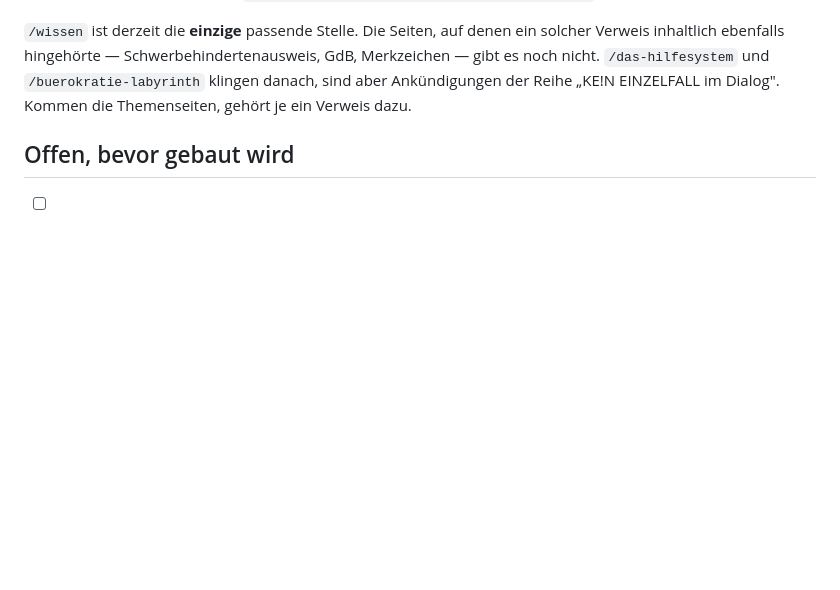
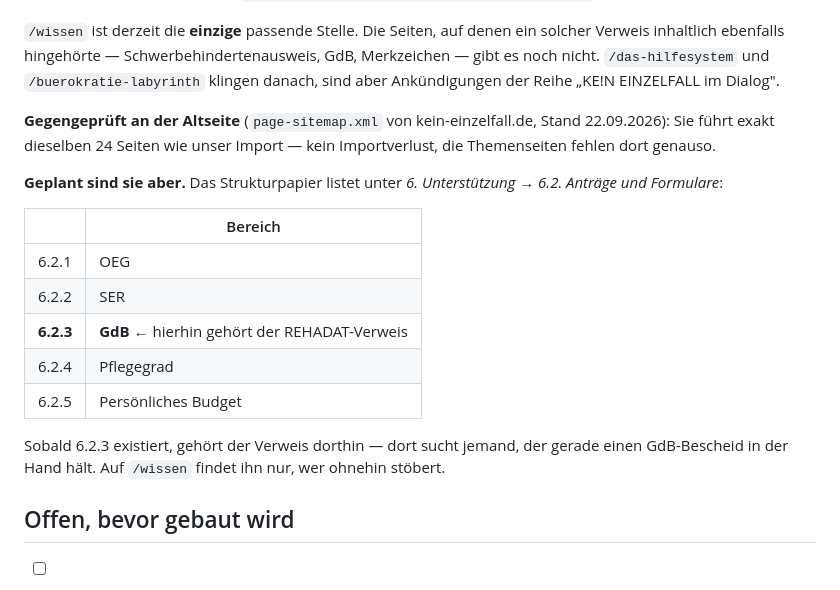
Before and after one commit to nineh90/kein-einzelfall, a Markdown page: docs/KEV-4-REHADAT.md, the part around the change. Rendered like a GitHub page; blank space fills up the shorter version.

Commit message:
Altseite gegengeprueft: keine verschluckten Seiten, drei tote Sitemap-Adressen
Rueckfrage von Kevin, ob die fehlenden Themenseiten auf der Altseite vielleicht
doch existieren und nur der Import sie verloren hat — berechtigt, das war bei
den Portraets genau so passiert.

Die page-sitemap.xml von kein-einzelfall.de fuehrt exakt dieselben 24 Seiten
wie docs/altseite-inhalt.json. Kein Verlust; die Themenseiten zu
Schwerbehindertenausweis, GdB und Merkzeichen fehlen dort genauso.

Geplant sind sie aber: Das Strukturpapier listet unter 6.2 "Antraege und
Formulare" die Punkte OEG, SER, GdB, Pflegegrad und Persoenliches Budget.
Sobald 6.2.3 existiert, gehoert der REHADAT-Verweis dorthin statt auf /wissen —
dort sucht jemand, der gerade einen Bescheid in der Hand haelt.

Nebenbefund: post-sitemap.xml und tribe_events-sitemap.xml der Altseite fuehren
drei Adressen, die alle 404 liefern. Das erklaert zugleich, warum unser Bestand
null Beitraege und null Termine hat — es gibt dort nichts zu holen.

Co-Authored-By: Claude Opus 5 <noreply@anthropic.com>

```diff
--- a/docs/KEV-4-REHADAT.md
+++ b/docs/KEV-4-REHADAT.md
@@ -153,8 +153,26 @@ weil die Betroffenen und ihre Verfahren ohnehin bei ihm zusammenlaufen.
 ein solcher Verweis inhaltlich ebenfalls hingehörte — Schwerbehindertenausweis,
 GdB, Merkzeichen — gibt es noch nicht. `/das-hilfesystem` und
 `/buerokratie-labyrinth` klingen danach, sind aber Ankündigungen der Reihe
-„KE!N EINZELFALL im Dialog". Kommen die Themenseiten, gehört je ein Verweis
-dazu.
+„KE!N EINZELFALL im Dialog".
+
+**Gegengeprüft an der Altseite** (`page-sitemap.xml` von kein-einzelfall.de,
+Stand 22.09.2026): Sie führt exakt dieselben 24 Seiten wie unser Import — kein
+Importverlust, die Themenseiten fehlen dort genauso.
+
+**Geplant sind sie aber.** Das Strukturpapier listet unter *6. Unterstützung →
+6.2. Anträge und Formulare*:
+
+| | Bereich |
+|---|---|
+| 6.2.1 | OEG |
+| 6.2.2 | SER |
+| **6.2.3** | **GdB** ← hierhin gehört der REHADAT-Verweis |
+| 6.2.4 | Pflegegrad |
+| 6.2.5 | Persönliches Budget |
+
+Sobald 6.2.3 existiert, gehört der Verweis dorthin — dort sucht jemand, der
+gerade einen GdB-Bescheid in der Hand hält. Auf `/wissen` findet ihn nur, wer
+ohnehin stöbert.
 
 ## Offen, bevor gebaut wird
 
```
Also changed, not shown: docs/Uebergabe-Checkliste.md (+8 -0 lines).
